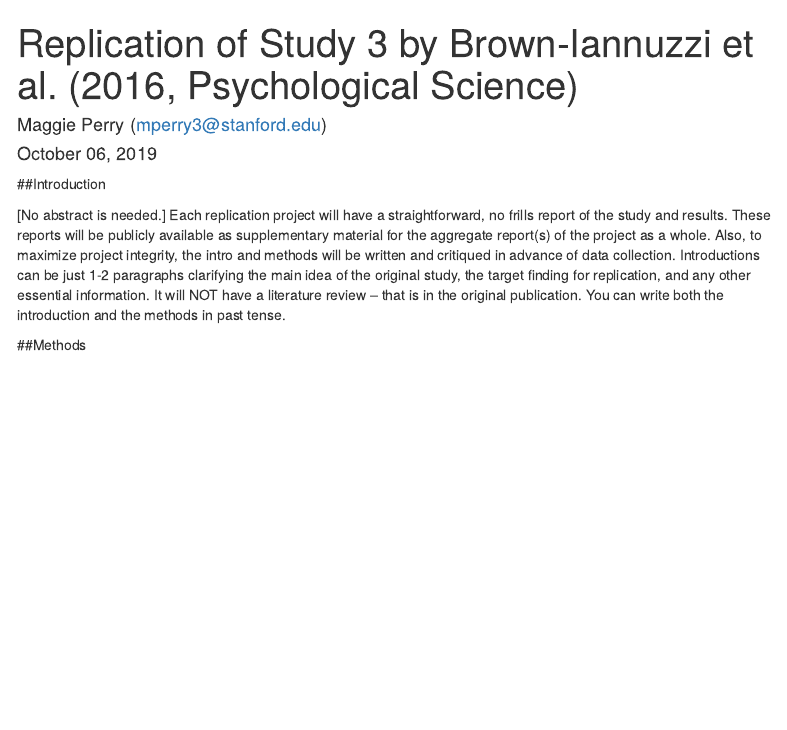
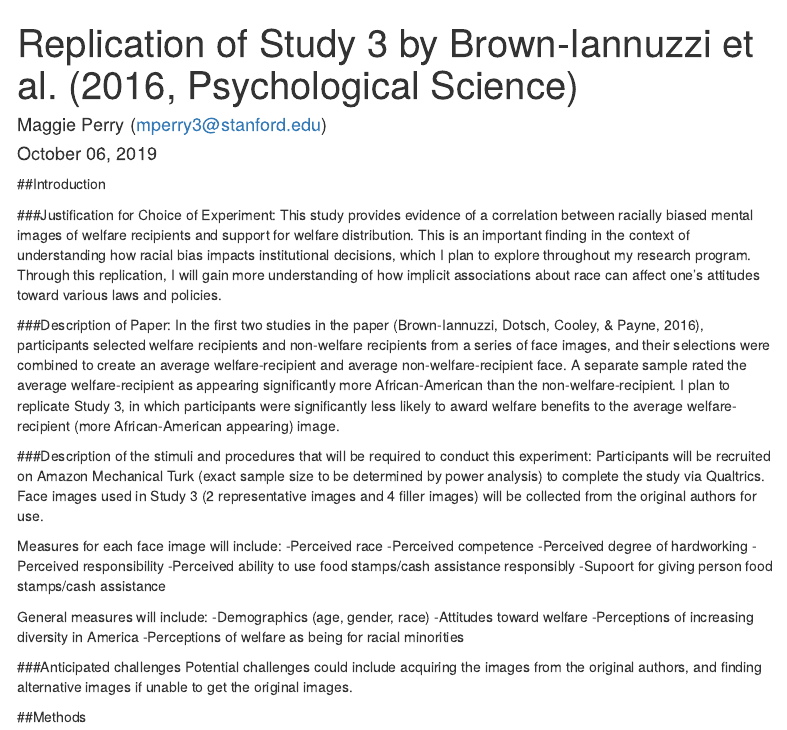
Before and after one commit to psych251/brown-iannuzzi2017, an R Markdown document (writeup/Replication Report_Brown-Iannuzzi2016.Rmd): the page in a window 1100 px wide, from its top. Rendered offline with R 4.5, knitr and Pandoc, with nearby package versions; menus at the side of the page are left out.

Commit message:
edited intro

```diff
--- a/writeup/Replication Report_Brown-Iannuzzi2016.Rmd
+++ b/writeup/Replication Report_Brown-Iannuzzi2016.Rmd
@@ -14,7 +14,31 @@ output:
 
 ##Introduction
 
-[No abstract is needed.]  Each replication project will have a straightforward, no frills report of the study and results.  These reports will be publicly available as supplementary material for the aggregate report(s) of the project as a whole.  Also, to maximize project integrity, the intro and methods will be written and critiqued in advance of data collection.  Introductions can be just 1-2 paragraphs clarifying the main idea of the original study, the target finding for replication, and any other essential information.  It will NOT have a literature review -- that is in the original publication. You can write both the introduction and the methods in past tense.
+###Justification for Choice of Experiment:
+This study provides evidence of a correlation between racially biased mental images of welfare recipients and support for welfare distribution. This is an important finding in the context of understanding how racial bias impacts institutional decisions, which I plan to explore throughout my research program. Through this replication, I will gain more understanding of how implicit associations about race can affect one's attitudes toward various laws and policies.
+
+###Description of Paper:
+In the first two studies in the paper (Brown-Iannuzzi, Dotsch, Cooley, & Payne, 2016), participants selected welfare recipients and non-welfare recipients from a series of face images, and their selections were combined to create an average welfare-recipient and average non-welfare-recipient face. A separate sample rated the average welfare-recipient as appearing significantly more African-American than the non-welfare-recipient. I plan to replicate Study 3, in which participants were significantly less likely to award welfare benefits to the average welfare-recipient (more African-American appearing) image.
+
+###Description of the stimuli and procedures that will be required to conduct this experiment:
+Participants will be recruited on Amazon Mechanical Turk (exact sample size to be determined by power analysis) to complete the study via Qualtrics. Face images used in Study 3 (2 representative images and 4 filler images) will be collected from the original authors for use.
+
+Measures for each face image will include:
+-Perceived race
+-Perceived competence
+-Perceived degree of hardworking
+-Perceived responsibility
+-Perceived ability to use food stamps/cash assistance responsibly
+-Supoort for giving person food stamps/cash assistance
+
+General measures will include:
+-Demographics (age, gender, race)
+-Attitudes toward welfare
+-Perceptions of increasing diversity in America
+-Perceptions of welfare as being for racial minorities
+
+###Anticipated challenges
+Potential challenges could include acquiring the images from the original authors, and finding alternative images if unable to get the original images.
 
 
 ##Methods
```
